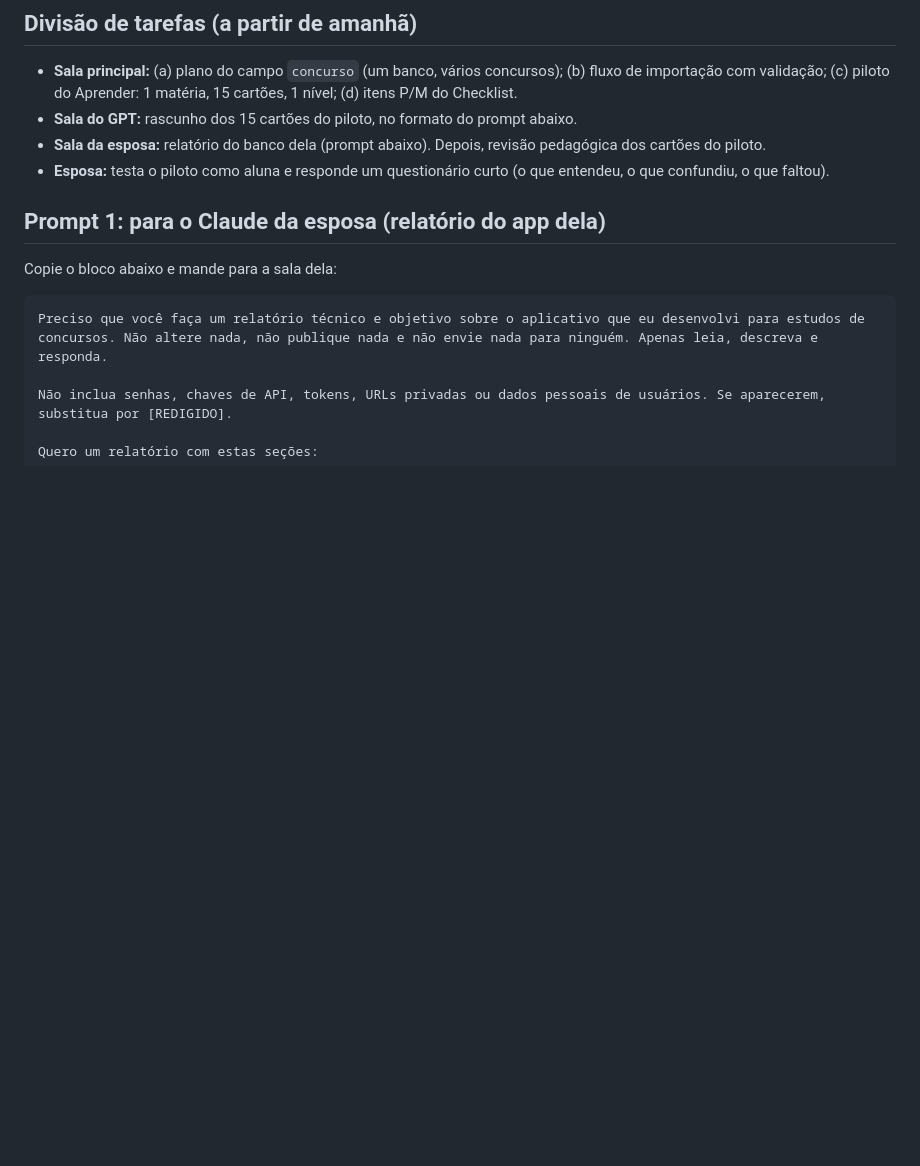
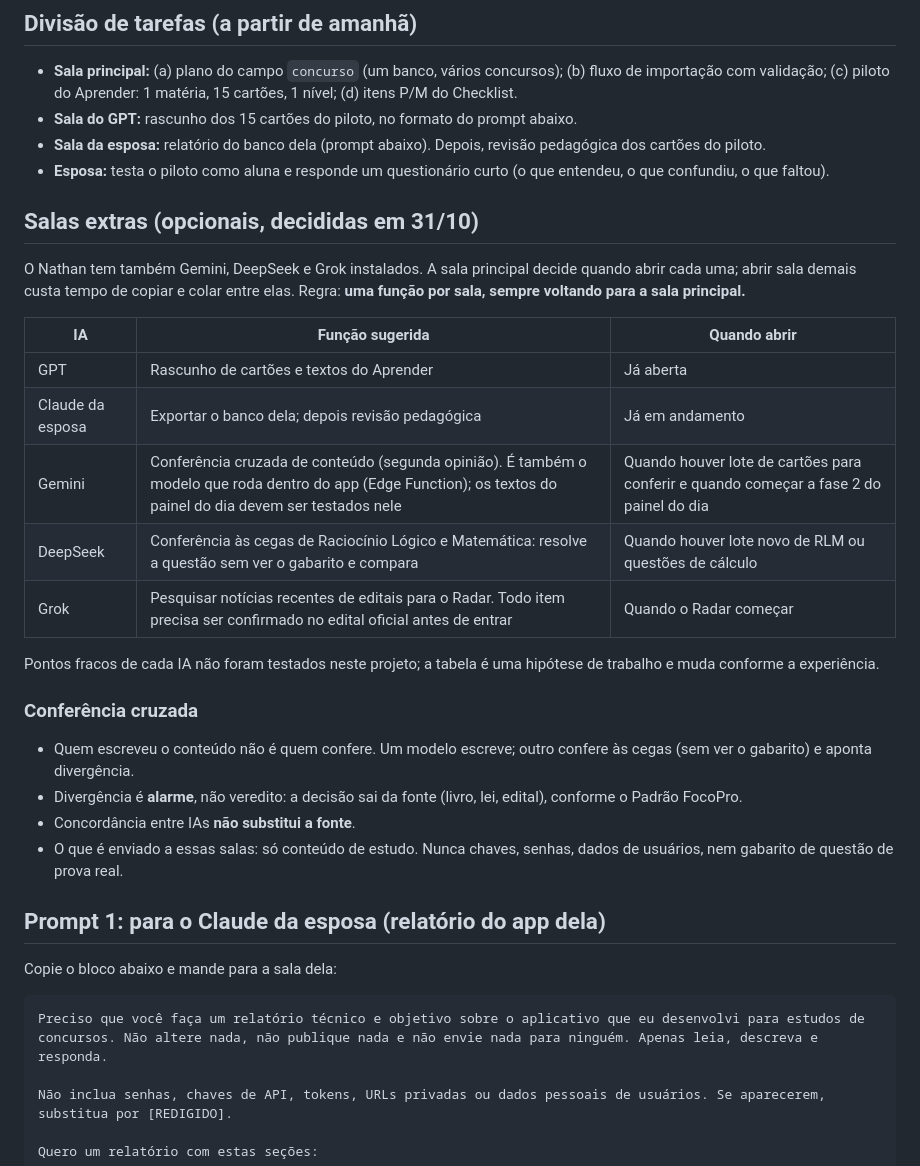
Before and after one commit to penafortefreitas05/app-estudos, a Markdown page: docs/equipe-e-funcoes.md, the part around the change. Rendered like a GitHub page; blank space fills up the shorter version.

Commit message:
Docs: salas extras (Gemini, DeepSeek, Grok) e conferência cruzada
Co-Authored-By: Claude Sonnet 5.5 <noreply@anthropic.com>
Claude-Session: https://claude.ai/code/session_01Cus6wMn3vaWPo1MdTGGZko

```diff
--- a/docs/equipe-e-funcoes.md
+++ b/docs/equipe-e-funcoes.md
@@ -28,6 +28,26 @@ Regra de ouro: **toda decisão sai da sala principal** (o chat do FocoPro) e é
 - **Sala do GPT:** rascunho dos 15 cartões do piloto, no formato do prompt abaixo.
 - **Sala da esposa:** relatório do banco dela (prompt abaixo). Depois, revisão pedagógica dos cartões do piloto.
 - **Esposa:** testa o piloto como aluna e responde um questionário curto (o que entendeu, o que confundiu, o que faltou).
+
+
+## Salas extras (opcionais, decididas em 31/10)
+O Nathan tem também Gemini, DeepSeek e Grok instalados. A sala principal decide quando abrir cada uma; abrir sala demais custa tempo de copiar e colar entre elas. Regra: **uma função por sala, sempre voltando para a sala principal.**
+
+| IA | Função sugerida | Quando abrir |
+|---|---|---|
+| GPT | Rascunho de cartões e textos do Aprender | Já aberta |
+| Claude da esposa | Exportar o banco dela; depois revisão pedagógica | Já em andamento |
+| Gemini | Conferência cruzada de conteúdo (segunda opinião). É também o modelo que roda dentro do app (Edge Function); os textos do painel do dia devem ser testados nele | Quando houver lote de cartões para conferir e quando começar a fase 2 do painel do dia |
+| DeepSeek | Conferência às cegas de Raciocínio Lógico e Matemática: resolve a questão sem ver o gabarito e compara | Quando houver lote novo de RLM ou questões de cálculo |
+| Grok | Pesquisar notícias recentes de editais para o Radar. Todo item precisa ser confirmado no edital oficial antes de entrar | Quando o Radar começar |
+
+Pontos fracos de cada IA não foram testados neste projeto; a tabela é uma hipótese de trabalho e muda conforme a experiência.
+
+### Conferência cruzada
+- Quem escreveu o conteúdo não é quem confere. Um modelo escreve; outro confere às cegas (sem ver o gabarito) e aponta divergência.
+- Divergência é **alarme**, não veredito: a decisão sai da fonte (livro, lei, edital), conforme o Padrão FocoPro.
+- Concordância entre IAs **não substitui a fonte**.
+- O que é enviado a essas salas: só conteúdo de estudo. Nunca chaves, senhas, dados de usuários, nem gabarito de questão de prova real.
 
 ## Prompt 1: para o Claude da esposa (relatório do app dela)
 
```
